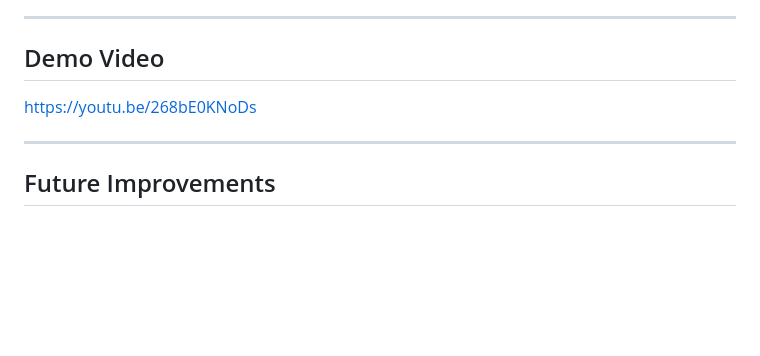
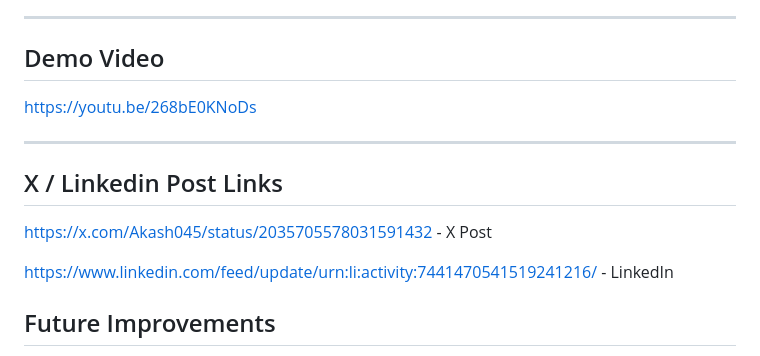
Before and after one commit to Akashkr28/ChaiTailwind-JS-Engine, a Markdown page: Readme.md, the part around the change. Drawn GitHub-style; blank space fills up the shorter version.

Commit message:
Added Social Links

```diff
--- a/Readme.md
+++ b/Readme.md
@@ -133,6 +133,12 @@ https://youtu.be/268bE0KNoDs
 
 ---
 
+## X / Linkedin Post Links
+
+https://x.com/Akash045/status/2035705578031591432 - X Post
+
+https://www.linkedin.com/feed/update/urn:li:activity:7441470541519241216/ - LinkedIn
+
 ## Future Improvements
 
 * Expand utility coverage (gap, grid, transitions)
```
